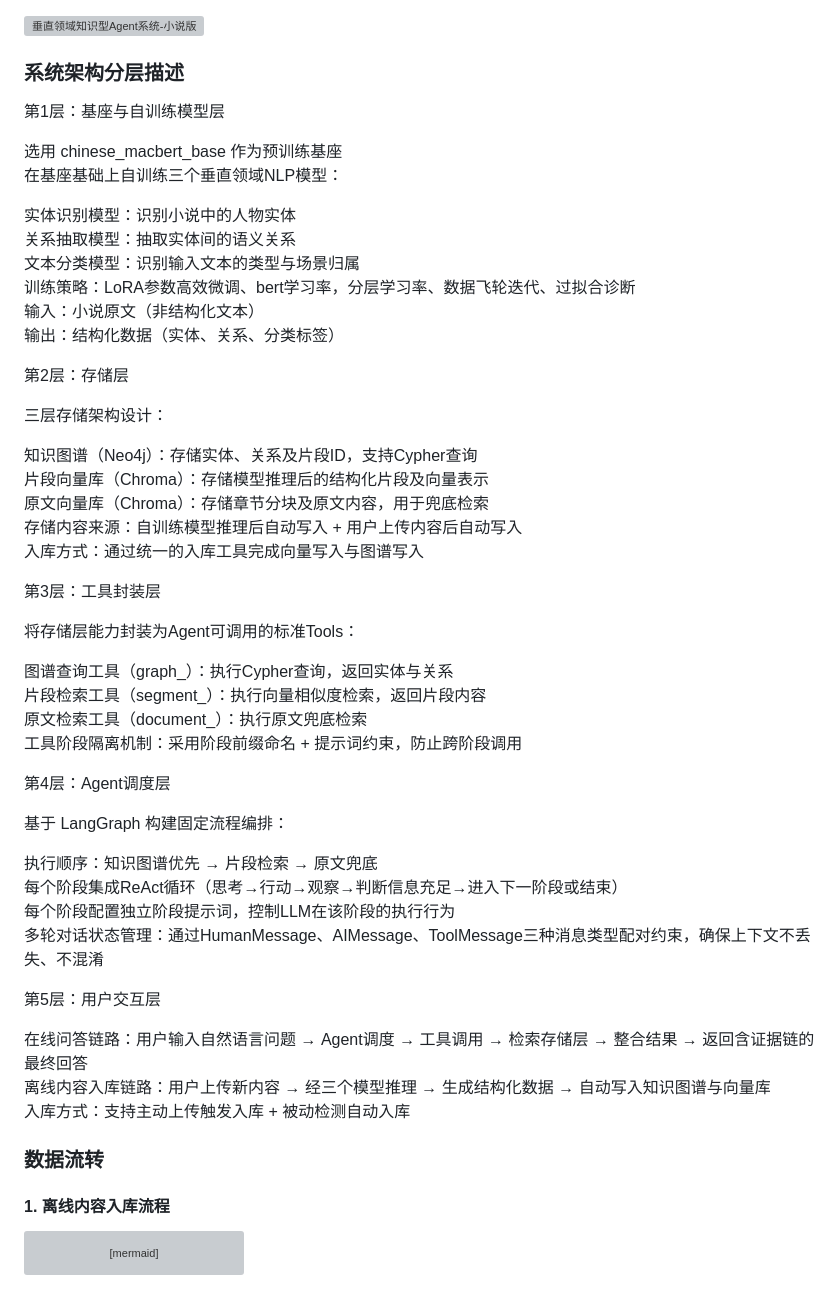
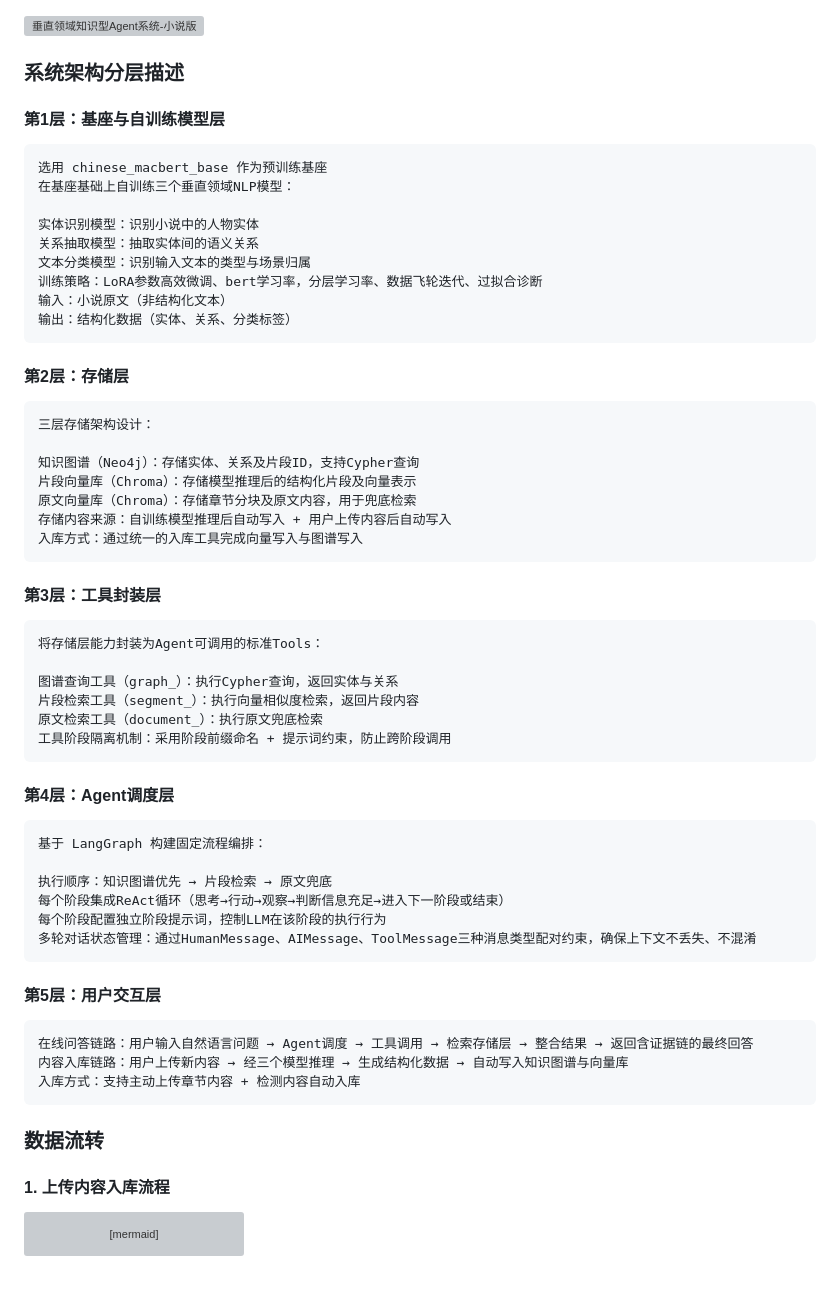
Before and after one commit to TravelDaivd/novelAgent, a Markdown page: README.md, the part around the change. Rendered like a GitHub page; grey boxes are pictures that could not be loaded.

````diff
--- a/README.md
+++ b/README.md
@@ -5,8 +5,9 @@
 
 ![垂直领域知识型Agent系统-小说版](./src/frontend/static/images/novel_agent_system.png?raw=true)
 ### 系统架构分层描述
-第1层：基座与自训练模型层
 
+#### 第1层：基座与自训练模型层
+```
 选用 chinese_macbert_base 作为预训练基座
 在基座基础上自训练三个垂直领域NLP模型：
 
@@ -16,9 +17,9 @@
 训练策略：LoRA参数高效微调、bert学习率，分层学习率、数据飞轮迭代、过拟合诊断
 输入：小说原文（非结构化文本）
 输出：结构化数据（实体、关系、分类标签）
-
-第2层：存储层
-
+```
+#### 第2层：存储层
+```
 三层存储架构设计：
 
 知识图谱（Neo4j）：存储实体、关系及片段ID，支持Cypher查询
@@ -26,33 +27,33 @@
 原文向量库（Chroma）：存储章节分块及原文内容，用于兜底检索
 存储内容来源：自训练模型推理后自动写入 + 用户上传内容后自动写入
 入库方式：通过统一的入库工具完成向量写入与图谱写入
-
-第3层：工具封装层
-
+```
+####  第3层：工具封装层
+```
 将存储层能力封装为Agent可调用的标准Tools：
 
 图谱查询工具（graph_）：执行Cypher查询，返回实体与关系
 片段检索工具（segment_）：执行向量相似度检索，返回片段内容
 原文检索工具（document_）：执行原文兜底检索
 工具阶段隔离机制：采用阶段前缀命名 + 提示词约束，防止跨阶段调用
-
-第4层：Agent调度层
-
+```
+#### 第4层：Agent调度层
+```
 基于 LangGraph 构建固定流程编排：
 
 执行顺序：知识图谱优先 → 片段检索 → 原文兜底
 每个阶段集成ReAct循环（思考→行动→观察→判断信息充足→进入下一阶段或结束）
 每个阶段配置独立阶段提示词，控制LLM在该阶段的执行行为
 多轮对话状态管理：通过HumanMessage、AIMessage、ToolMessage三种消息类型配对约束，确保上下文不丢失、不混淆
-
-第5层：用户交互层
-
+```
+#### 第5层：用户交互层
+```
 在线问答链路：用户输入自然语言问题 → Agent调度 → 工具调用 → 检索存储层 → 整合结果 → 返回含证据链的最终回答
-离线内容入库链路：用户上传新内容 → 经三个模型推理 → 生成结构化数据 → 自动写入知识图谱与向量库
-入库方式：支持主动上传触发入库 + 被动检测自动入库
-
+内容入库链路：用户上传新内容 → 经三个模型推理 → 生成结构化数据 → 自动写入知识图谱与向量库
+入库方式：支持主动上传章节内容 + 检测内容自动入库
+```
 ### 数据流转
-#### 1. 离线内容入库流程
+#### 1. 上传内容入库流程
 ```mermaid
 flowchart TD
     Upload[用户上传新内容] --> Clean[文本清洗]
````
